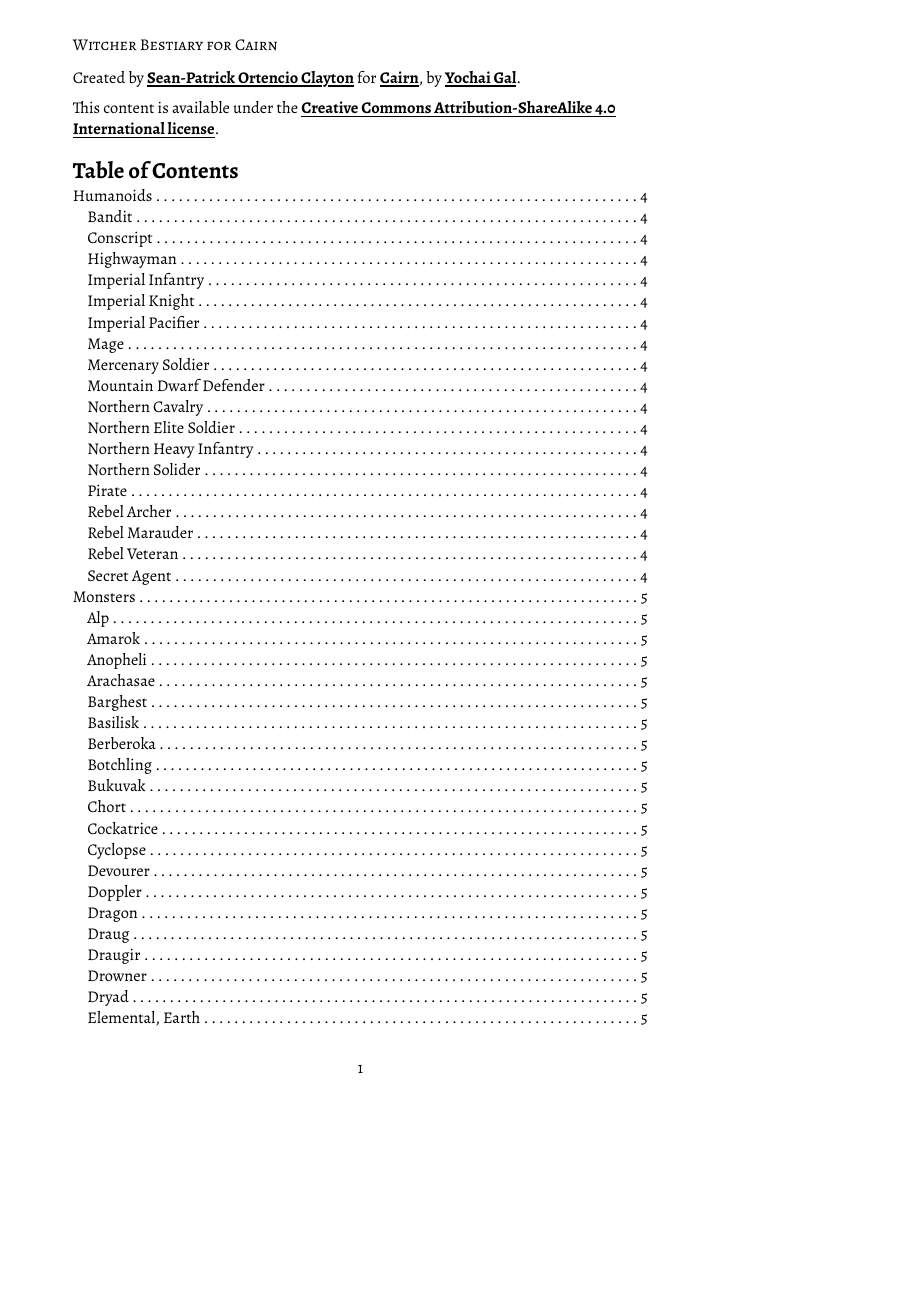
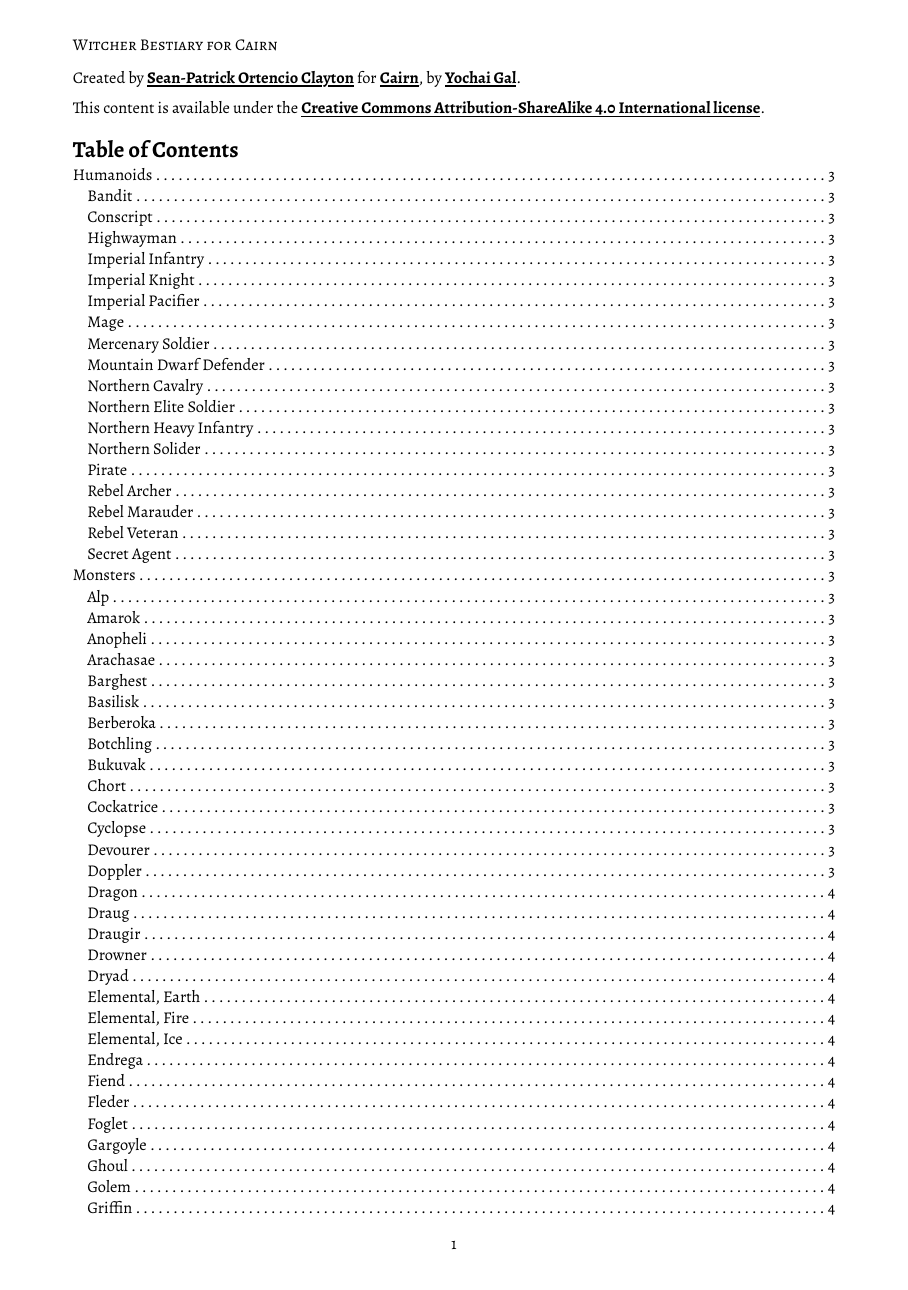
Before and after one commit to sean-clayton/two-swords, a Typst document (bestiary.typ, which reads meta.typ): page 1 of 8 before the commit and page 1 of 5 after it, the shorter picture padded with empty space. Compiled offline with Typst 0.15.

Commit message:
Use two column layout

```diff
--- a/bestiary.typ
+++ b/bestiary.typ
@@ -1,9 +1,5 @@
 #import "meta.typ": wrapper, cairn-stat-block
 #show: doc => wrapper(doc)
-
-#outline(indent: 8pt, title: "Table of Contents")
-
-#pagebreak()
 
 = Humanoids
 
--- a/meta.typ
+++ b/meta.typ
@@ -26,7 +25,11 @@
   This content is available under the
   #link("https://creativecommons.org/licenses/by-sa/4.0/")[Creative Commons Attribution-ShareAlike 4.0 International license].
 
-  #doc
+  #outline(indent: 8pt, title: "Table of Contents")
+
+  #pagebreak()
+
+  #columns(2, doc)
 ]
 
 #let escape-str(str) = str.replace("\\", "\\\\").replace("#", "\#")
@@ -43,6 +46,7 @@
   #let specials = data.at("specials", default: ())
   #let critical-damage = data.at("critical_damage", default: none)
   #let traits = data.at("traits", default: ())
+  #let description = data.at("description", default: none)
 
   #let attrs = (
     if str != 10 [#str STR] else { none },
@@ -66,6 +70,9 @@
 
   #stat-line
 
+  #if description != none [
+    - #markup-eval(description)
+  ]
   #for special in specials [
     - #markup-eval(special)
   ]
```
Also changed, not shown: bestiary.typ (4 more changed lines), meta.typ (3 more changed lines).
